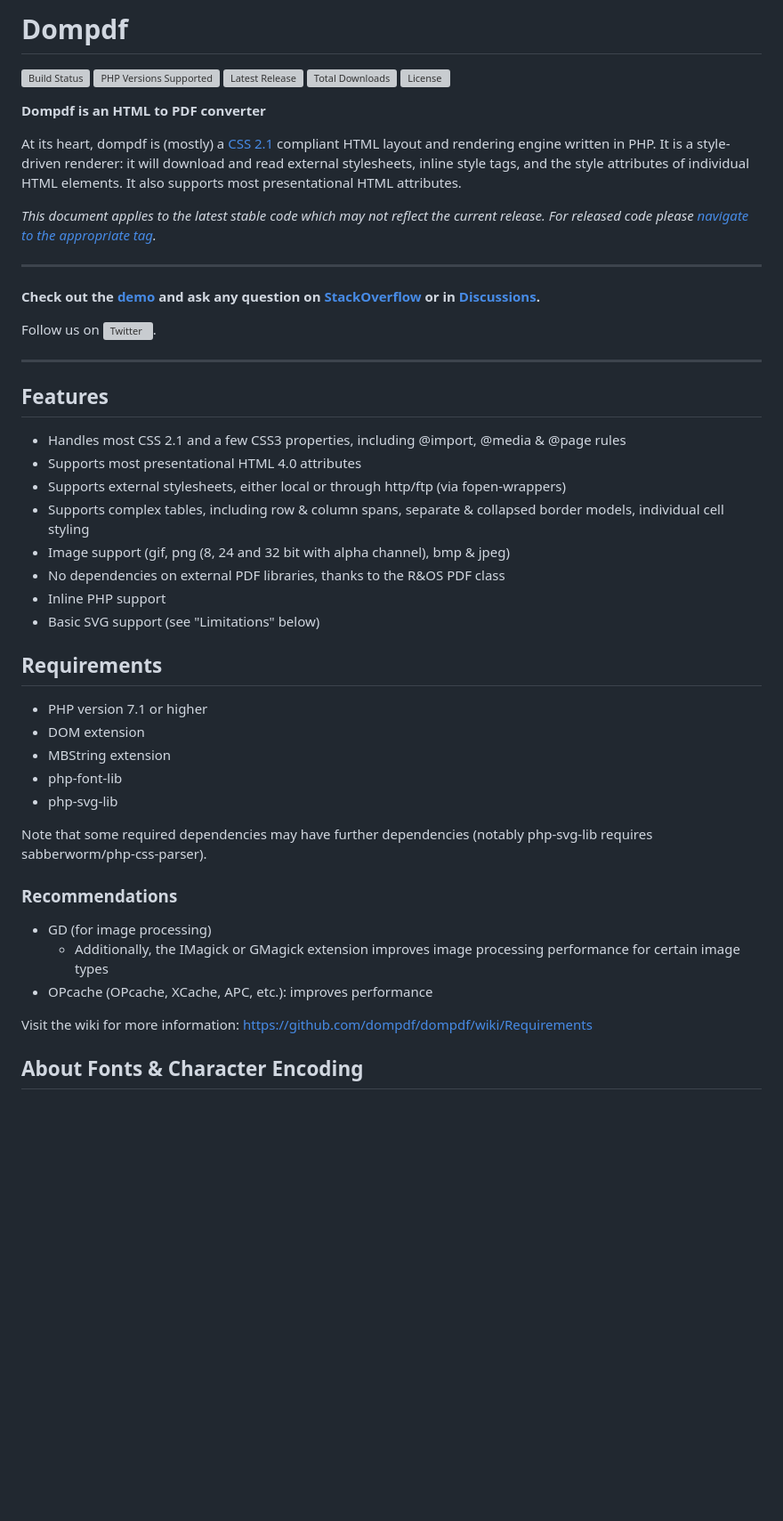
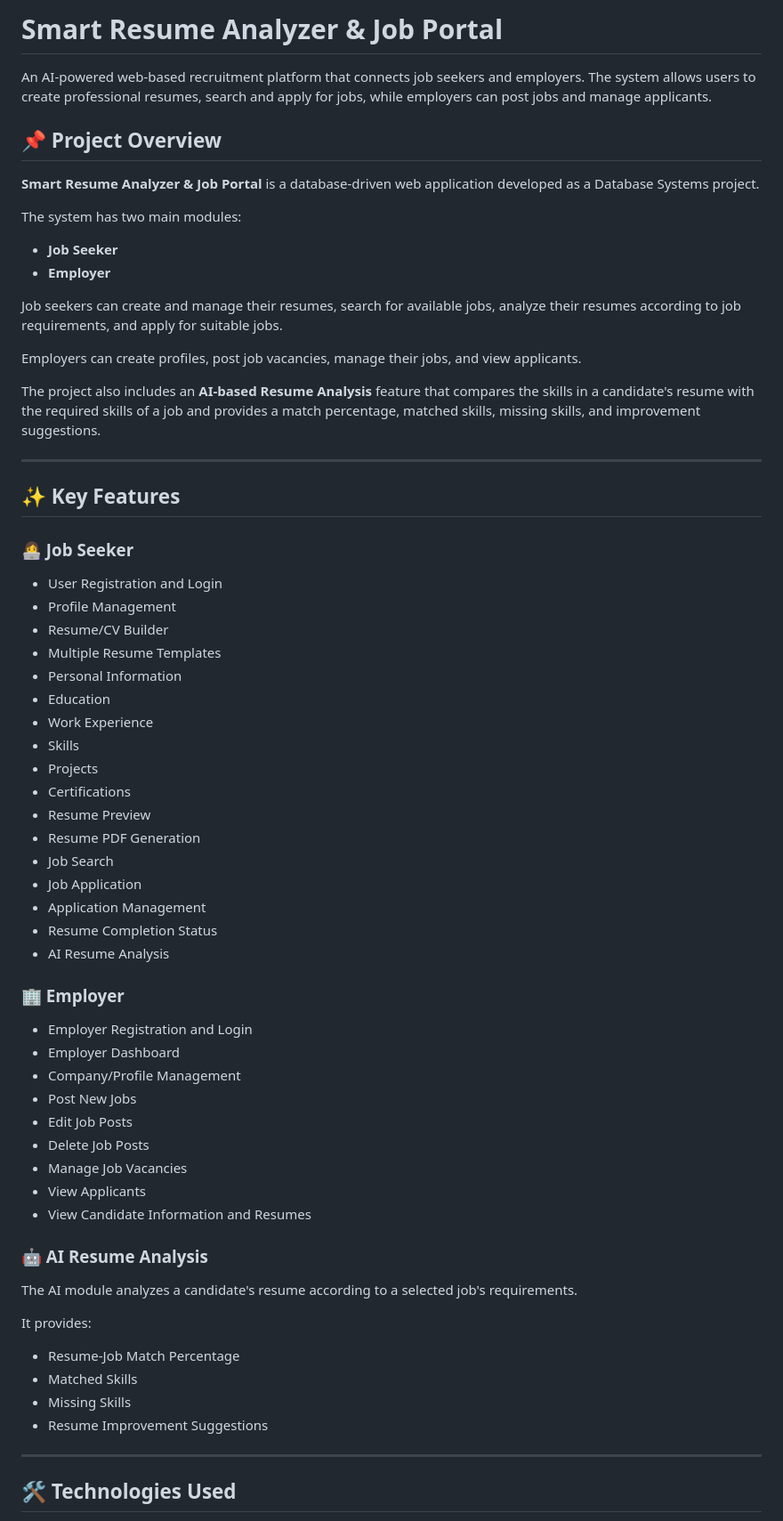
Before and after one commit to bismafarheen65-hub/Smart-Resume-Analyzer-Job-Portal, a Markdown page: README.md, the part around one of its changes. Shown at 89% size. Rendered like a GitHub page; blank space fills up the shorter version; grey boxes are pictures that could not be loaded.

```diff
--- a/README.md
+++ b/README.md
@@ -1,69 +1,70 @@
-Dompdf
-======
+# Smart Resume Analyzer & Job Portal
 
-[![Build Status](https://github.com/dompdf/dompdf/actions/workflows/test.yml/badge.svg)](https://github.com/dompdf/dompdf/actions/workflows/test.yml)
-[![PHP Versions Supported](https://poser.pugx.org/dompdf/dompdf/require/php)](https://packagist.org/packages/dompdf/dompdf)
-[![Latest Release](https://poser.pugx.org/dompdf/dompdf/v)](https://packagist.org/packages/dompdf/dompdf)
-[![Total Downloads](https://poser.pugx.org/dompdf/dompdf/downloads)](https://packagist.org/packages/dompdf/dompdf)
-[![License](https://poser.pugx.org/dompdf/dompdf/license)](https://packagist.org/packages/dompdf/dompdf)
+An AI-powered web-based recruitment platform that connects job seekers and employers. The system allows users to create professional resumes, search and apply for jobs, while employers can post jobs and manage applicants.
 
-**Dompdf is an HTML to PDF converter**
+## 📌 Project Overview
 
-At its heart, dompdf is (mostly) a [CSS 2.1](http://www.w3.org/TR/CSS2/) compliant
-HTML layout and rendering engine written in PHP. It is a style-driven renderer:
-it will download and read external stylesheets, inline style tags, and the style
-attributes of individual HTML elements. It also supports most presentational
-HTML attributes.
+**Smart Resume Analyzer & Job Portal** is a database-driven web application developed as a Database Systems project.
 
-*This document applies to the latest stable code which may not reflect the current
-release. For released code please
-[navigate to the appropriate tag](https://github.com/dompdf/dompdf/tags).*
+The system has two main modules:
 
-----
+* **Job Seeker**
+* **Employer**
 
-**Check out the [demo](http://eclecticgeek.com/dompdf/debug.php) and ask any
-question on [StackOverflow](https://stackoverflow.com/questions/tagged/dompdf) or
-in [Discussions](https://github.com/dompdf/dompdf/discussions).**
+Job seekers can create and manage their resumes, search for available jobs, analyze their resumes according to job requirements, and apply for suitable jobs.
 
-Follow us on [![Twitter](http://twitter-badges.s3.amazonaws.com/twitter-a.png)](http://www.twitter.com/dompdf).
+Employers can create profiles, post job vacancies, manage their jobs, and view applicants.
+
+The project also includes an **AI-based Resume Analysis** feature that compares the skills in a candidate's resume with the required skills of a job and provides a match percentage, matched skills, missing skills, and improvement suggestions.
 
 ---
 
+## ✨ Key Features
 
+### 👩‍💻 Job Seeker
 
-## Features
+* User Registration and Login
+* Profile Management
+* Resume/CV Builder
+* Multiple Resume Templates
+* Personal Information
+* Education
+* Work Experience
+* Skills
+* Projects
+* Certifications
+* Resume Preview
+* Resume PDF Generation
+* Job Search
+* Job Application
+* Application Management
+* Resume Completion Status
+* AI Resume Analysis
 
- * Handles most CSS 2.1 and a few CSS3 properties, including @import, @media &
-   @page rules
- * Supports most presentational HTML 4.0 attributes
- * Supports external stylesheets, either local or through http/ftp (via
-   fopen-wrappers)
- * Supports complex tables, including row & column spans, separate & collapsed
-   border models, individual cell styling
- * Image support (gif, png (8, 24 and 32 bit with alpha channel), bmp & jpeg)
- * No dependencies on external PDF libraries, thanks to the R&OS PDF class
- * Inline PHP support
- * Basic SVG support (see "Limitations" below)
+### 🏢 Employer
 
-## Requirements
+* Employer Registration and Login
+* Employer Dashboard
+* Company/Profile Management
+* Post New Jobs
+* Edit Job Posts
+* Delete Job Posts
+* Manage Job Vacancies
+* View Applicants
+* View Candidate Information and Resumes
 
- * PHP version 7.1 or higher
- * DOM extension
- * MBString extension
- * php-font-lib
- * php-svg-lib
+### 🤖 AI Resume Analysis
 
-Note that some required dependencies may have further dependencies
-(notably php-svg-lib requires sabberworm/php-css-parser).
+The AI module analyzes a candidate's resume according to a selected job's requirements.
 
-### Recommendations
+It provides:
 
- * GD (for image processing)
-   * Additionally, the IMagick or GMagick extension improves image processing performance for certain image types
- * OPcache (OPcache, XCache, APC, etc.): improves performance
+* Resume-Job Match Percentage
+* Matched Skills
+* Missing Skills
+* Resume Improvement Suggestions
 
-Visit the wiki for more information:
-https://github.com/dompdf/dompdf/wiki/Requirements
+---
 
-## About Fonts & Character Encoding
+## 🛠️ Technologies Used
 
```
Also changed, not shown: other parts of README.md (+241 -136 lines).
